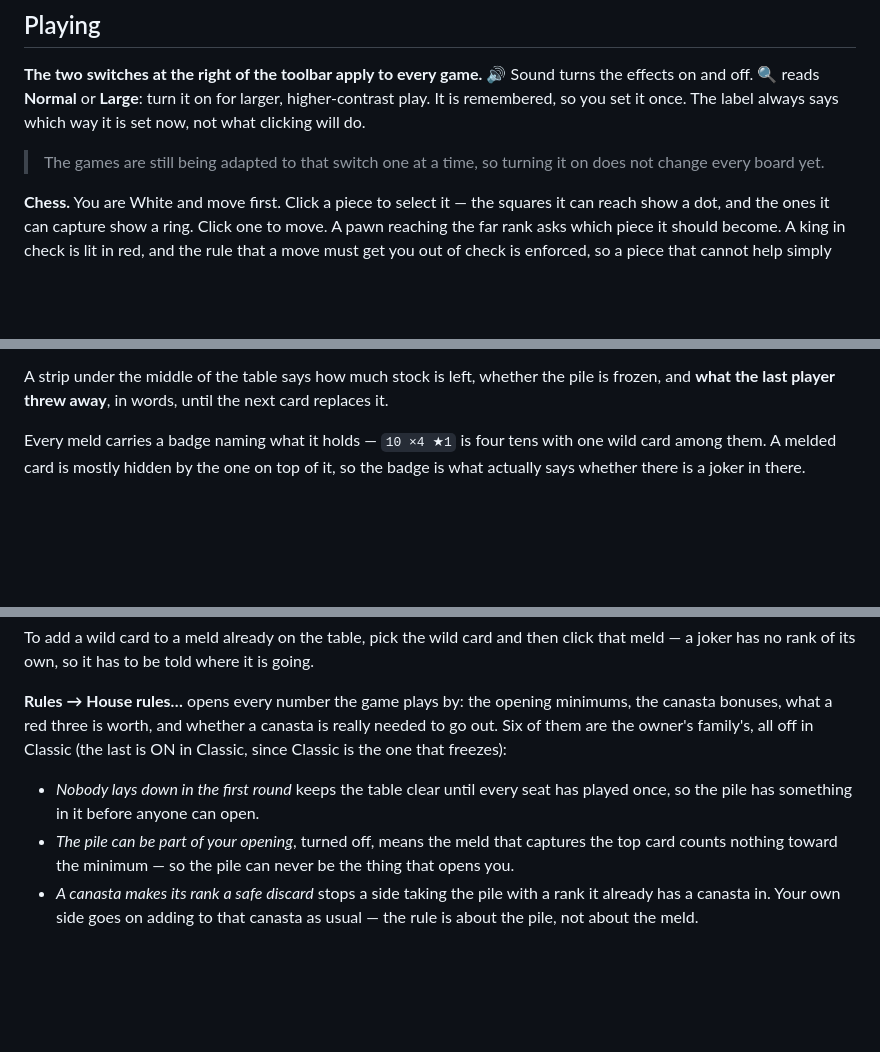
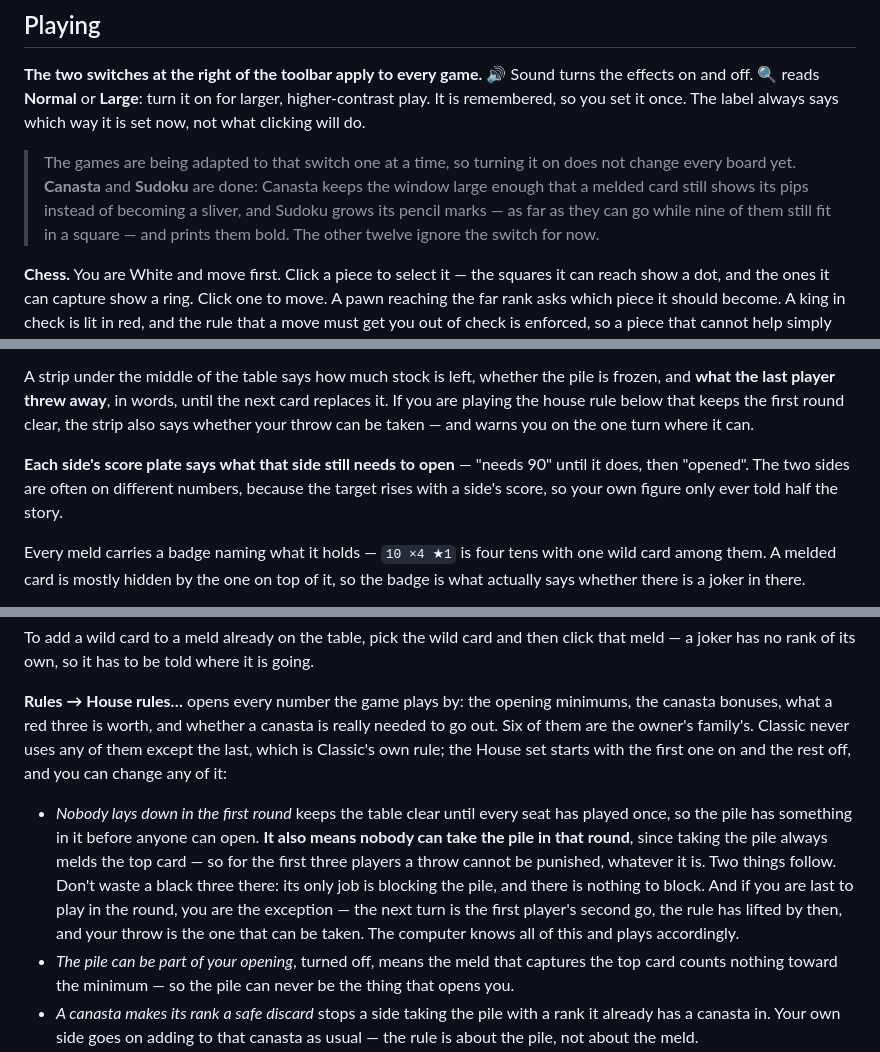
Before and after one commit to milnet01/games-hub, a Markdown page: README.md, 3 parts joined by grey strips. Rendered like a GitHub page; blank space fills up the shorter version.

Commit message:
Bring the README up to date with this session's play changes
Five things had gone stale or were never there, all of them things a
player would notice:

- The legibility switch's caveat still said no board responds to it.
  Canasta and Sudoku now do, and it says what each actually does rather
  than that they are "done".
- Nothing said that Minesweeper remembers its difficulty and Canasta its
  rule set. That is new behaviour and it sits with the window-geometry
  paragraph, which is where a reader already looks for "does it remember
  things".
- The centre-strip paragraph did not mention the first-round notice.
- Nothing mentioned each side's opening minimum on its score plate.
- The house-rules preamble said the six flags were "all off in Classic
  (the last is ON in Classic)", which was confusing before and is now
  also wrong: the House set starts with the first-round rule ON.

The first-round bullet gets the most room, because the rule has a
consequence the rule itself does not state: nobody can take the pile
either, so a throw cannot be punished — except on the last seat of the
round, whose throw the first player can take on their second go. That
asymmetry is easy to miss at the table and is worth spelling out, along
with the black-three tip that follows from it.

Checked rather than assumed: doc_integrity reports no broken links or
dead anchors, the game table still has 14 rows against 14 games, the
house-rule list still has 6 bullets against "six of them", docs/hub.png
resolves, and the version line still matches CMakeLists (0.3.1 — no
release has been cut).

CLAUDE.md rule 14: checked. A README is not built from and not conformed
to, so it is out of the gate's scope by that rule's own test; no gate.

Co-Authored-By: Claude Opus 5 <noreply@anthropic.com>

```diff
--- a/README.md
+++ b/README.md
@@ -90,8 +95,12 @@ turns the effects on and off. 🔍 reads **Normal** or **Large**: turn it on for
 larger, higher-contrast play. It is remembered, so you set it once. The label
 always says which way it is set now, not what clicking will do.
 
-> The games are still being adapted to that switch one at a time, so turning it
-> on does not change every board yet.
+> The games are being adapted to that switch one at a time, so turning it on
+> does not change every board yet. **Canasta** and **Sudoku** are done: Canasta
+> keeps the window large enough that a melded card still shows its pips instead
+> of becoming a sliver, and Sudoku grows its pencil marks — as far as they can
+> go while nine of them still fit in a square — and prints them bold. The other
+> twelve ignore the switch for now.
 
 **Chess.** You are White and move first. Click a piece to select it — the
 squares it can reach show a dot, and the ones it can capture show a ring.
@@ -148,7 +157,14 @@ at a table: wild cards first, then aces down to threes.
 
 A strip under the middle of the table says how much stock is left, whether the
 pile is frozen, and **what the last player threw away**, in words, until the
-next card replaces it.
+next card replaces it. If you are playing the house rule below that keeps the
+first round clear, the strip also says whether your throw can be taken — and
+warns you on the one turn where it can.
+
+**Each side's score plate says what that side still needs to open** — "needs
+90" until it does, then "opened". The two sides are often on different numbers,
+because the target rises with a side's score, so your own figure only ever told
+half the story.
 
 Every meld carries a badge naming what it holds — `10 ×4 ★1` is four tens with
 one wild card among them. A melded card is mostly hidden by the one on top of
@@ -177,11 +193,20 @@ is going.
 
 **Rules → House rules…** opens every number the game plays by: the opening
 minimums, the canasta bonuses, what a red three is worth, and whether a canasta
-is really needed to go out. Six of them are the owner's family's, all off in
-Classic (the last is ON in Classic, since Classic is the one that freezes):
+is really needed to go out. Six of them are the owner's family's. Classic never
+uses any of them except the last, which is Classic's own rule; the House set
+starts with the first one on and the rest off, and you can change any of it:
 
 - *Nobody lays down in the first round* keeps the table clear until every seat
   has played once, so the pile has something in it before anyone can open.
+  **It also means nobody can take the pile in that round**, since taking the
+  pile always melds the top card — so for the first three players a throw
+  cannot be punished, whatever it is. Two things follow. Don't waste a black
+  three there: its only job is blocking the pile, and there is nothing to
+  block. And if you are last to play in the round, you are the exception —
+  the next turn is the first player's second go, the rule has lifted by then,
+  and your throw is the one that can be taken. The computer knows all of this
+  and plays accordingly.
 - *The pile can be part of your opening*, turned off, means the meld that
   captures the top card counts nothing toward the minimum — so the pile can
   never be the thing that opens you.
```
Also changed, not shown: other parts of README.md (+5 -0 lines).
